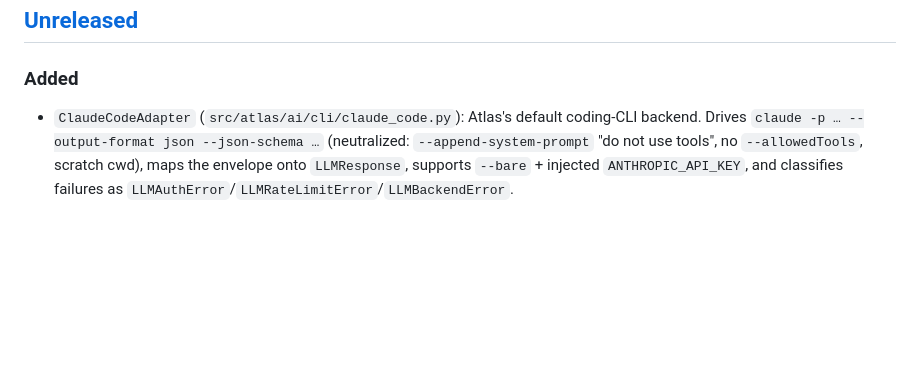
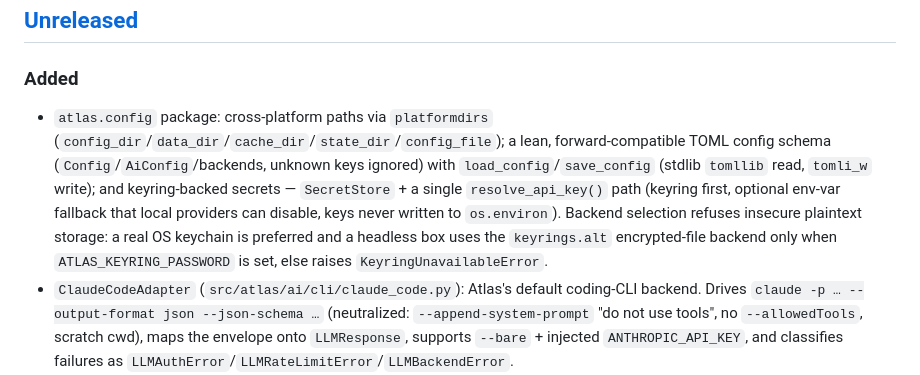
Before and after one commit to Harikeshav-R/Atlas, a Markdown page: CHANGELOG.md, the part around the change. Drawn GitHub-style; blank space fills up the shorter version.

```diff
--- a/CHANGELOG.md
+++ b/CHANGELOG.md
@@ -9,6 +9,16 @@ and this project adheres to [Semantic Versioning](https://semver.org/spec/v2.0.0
 
 ### Added
 
+- `atlas.config` package: cross-platform paths via `platformdirs`
+  (`config_dir`/`data_dir`/`cache_dir`/`state_dir`/`config_file`); a lean,
+  forward-compatible TOML config schema (`Config`/`AiConfig`/backends, unknown
+  keys ignored) with `load_config`/`save_config` (stdlib `tomllib` read,
+  `tomli_w` write); and keyring-backed secrets — `SecretStore` + a single
+  `resolve_api_key()` path (keyring first, optional env-var fallback that local
+  providers can disable, keys never written to `os.environ`). Backend selection
+  refuses insecure plaintext storage: a real OS keychain is preferred and a
+  headless box uses the `keyrings.alt` encrypted-file backend only when
+  `ATLAS_KEYRING_PASSWORD` is set, else raises `KeyringUnavailableError`.
 - `ClaudeCodeAdapter` (`src/atlas/ai/cli/claude_code.py`): Atlas's default
   coding-CLI backend. Drives `claude -p … --output-format json --json-schema …`
   (neutralized: `--append-system-prompt` "do not use tools", no `--allowedTools`,
```
Also changed, not shown: docs/STATUS.md (+25 -9 lines).
